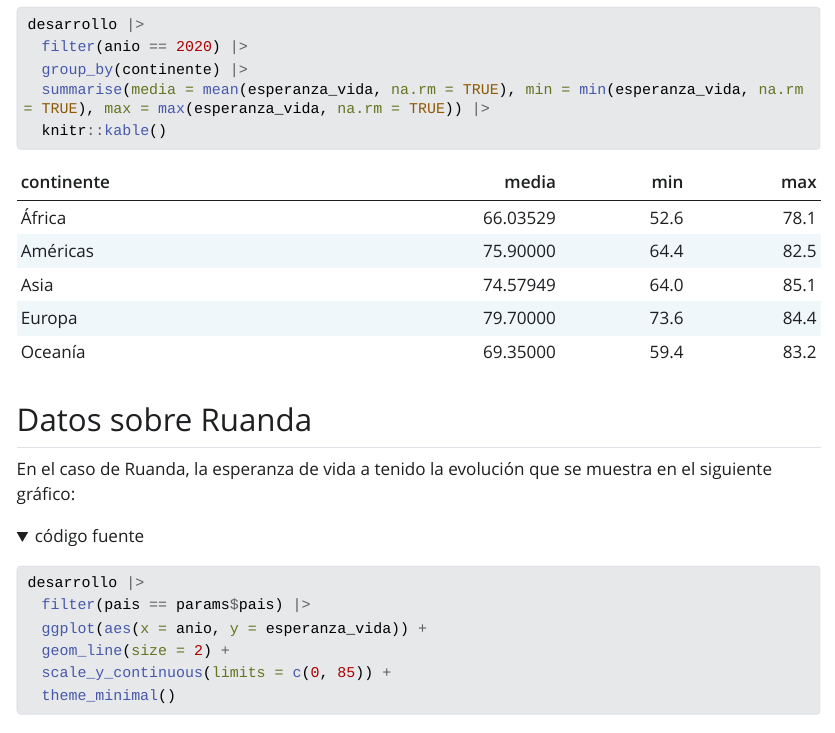
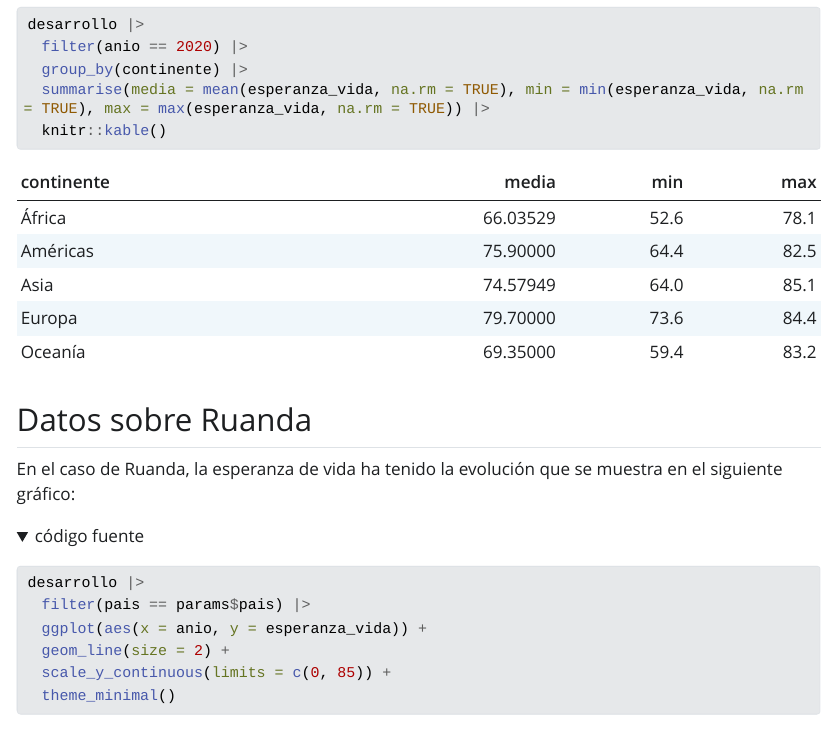
Before and after one commit to rivaquiroga/clases-let0010, a Quarto document (productos/segundo-documento.qmd): the page in a window 1100 px wide, from 590 px down. The pictures show the output file productos/segundo-documento.html that the author committed with the source, opened offline; folded parts are opened; Quarto's library style sheets are replaced by a plain one without menus; long lines of code are wrapped.

Commit message:
arregla error ortográfico

````diff
--- a/productos/segundo-documento.qmd
+++ b/productos/segundo-documento.qmd
@@ -42,7 +42,7 @@ desarrollo |>
 
 ## Datos sobre `r params$pais`
 
-En el caso de `r params$pais`, la esperanza de vida a tenido la evolución que se muestra en el siguiente gráfico:
+En el caso de `r params$pais`, la esperanza de vida ha tenido la evolución que se muestra en el siguiente gráfico:
 
 ```{r}
 desarrollo |>
````
Also changed, not shown: productos/segundo-documento.html.
